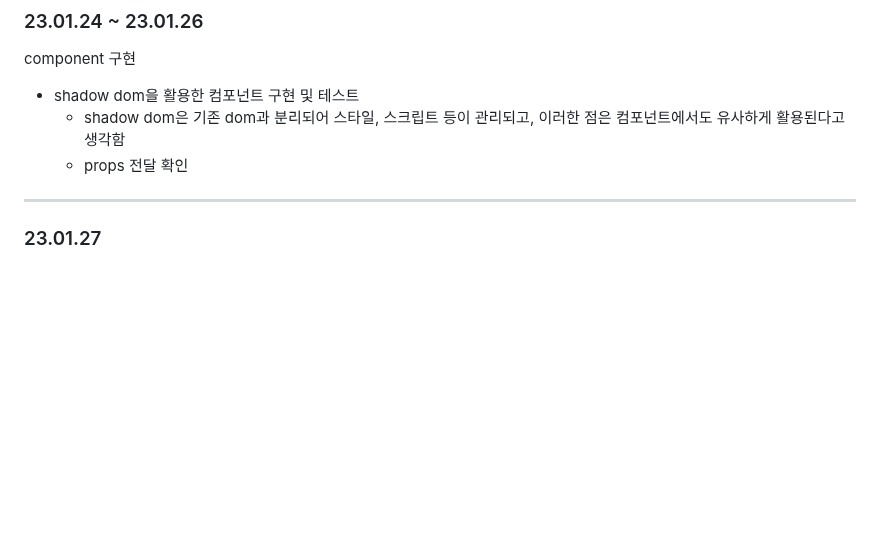
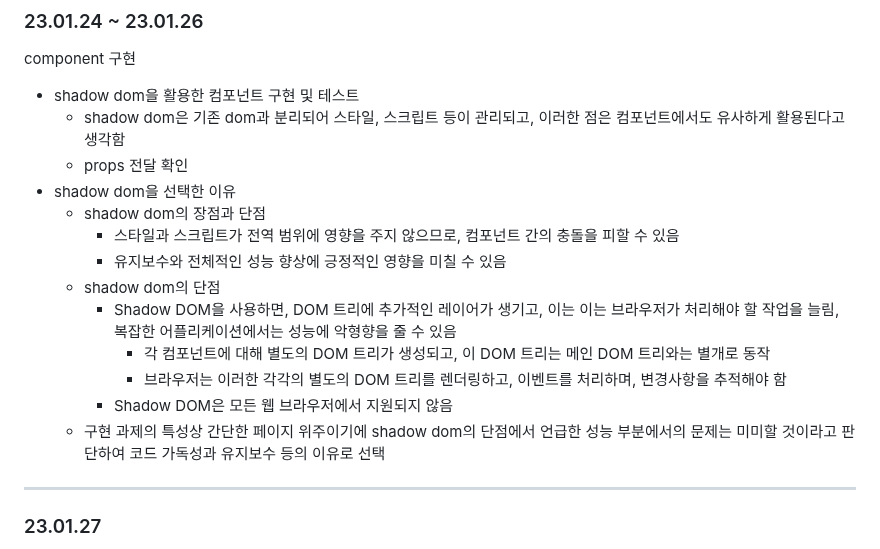
Before and after one commit to sdh20282/vanilla-js-spa, a Markdown page: Records.md, the part around the change. Drawn GitHub-style; blank space fills up the shorter version.

Commit message:
Docs : Records에서 shadow dom 관련  설명 추가

```diff
--- a/Records.md
+++ b/Records.md
@@ -60,6 +60,16 @@ component 구현
 - shadow dom을 활용한 컴포넌트 구현 및 테스트
   - shadow dom은 기존 dom과 분리되어 스타일, 스크립트 등이 관리되고, 이러한 점은 컴포넌트에서도 유사하게 활용된다고 생각함
   - props 전달 확인
+- shadow dom을 선택한 이유
+  - shadow dom의 장점과 단점
+    - 스타일과 스크립트가 전역 범위에 영향을 주지 않으므로, 컴포넌트 간의 충돌을 피할 수 있음
+    - 유지보수와 전체적인 성능 향상에 긍정적인 영향을 미칠 수 있음
+  - shadow dom의 단점
+    - Shadow DOM을 사용하면, DOM 트리에 추가적인 레이어가 생기고, 이는 이는 브라우저가 처리해야 할 작업을 늘림, 복잡한 어플리케이션에서는 성능에 악형향을 줄 수 있음
+      - 각 컴포넌트에 대해 별도의 DOM 트리가 생성되고, 이 DOM 트리는 메인 DOM 트리와는 별개로 동작
+      - 브라우저는 이러한 각각의 별도의 DOM 트리를 렌더링하고, 이벤트를 처리하며, 변경사항을 추적해야 함
+    - Shadow DOM은 모든 웹 브라우저에서 지원되지 않음
+  - 구현 과제의 특성상 간단한 페이지 위주이기에 shadow dom의 단점에서 언급한 성능 부분에서의 문제는 미미할 것이라고 판단하여 코드 가독성과 유지보수 등의 이유로 선택
 
 ---
 ### 23.01.27
```
